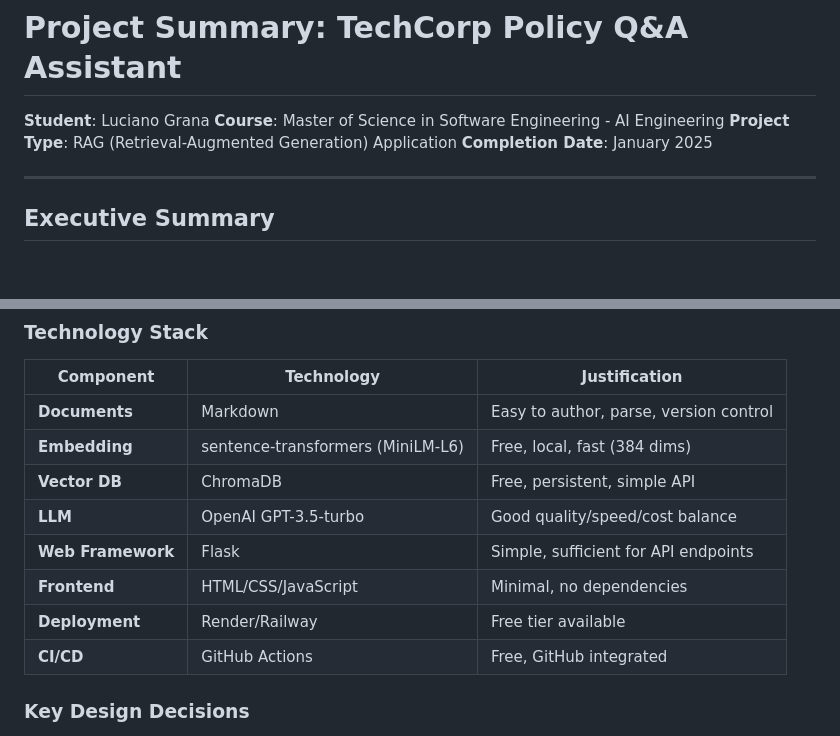
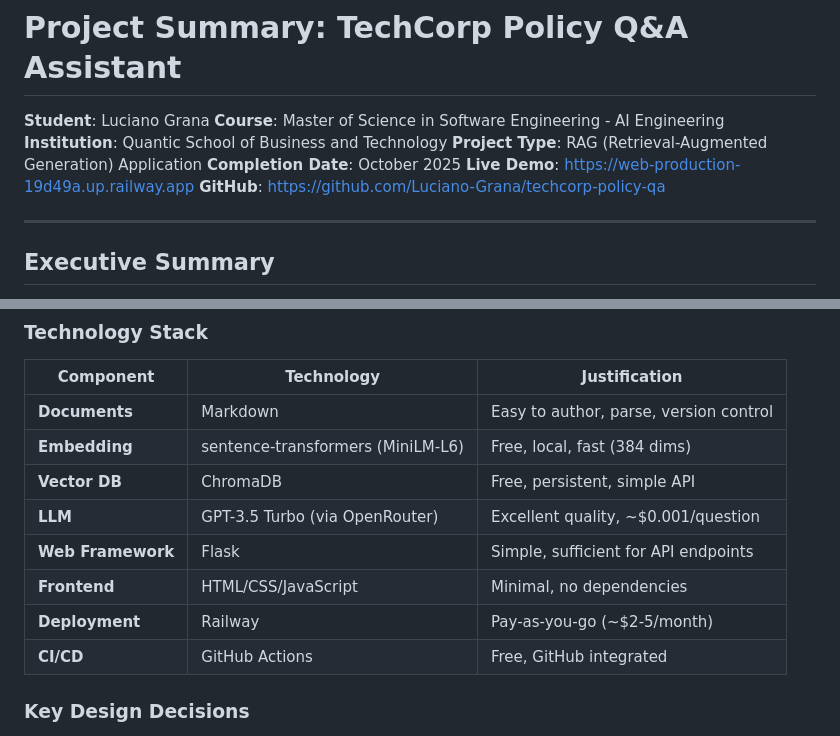
Before and after one commit to Luciano-Grana/techcorp-policy-qa, a Markdown page: PROJECT_SUMMARY.md, 2 parts joined by grey strips. Drawn GitHub-style; blank space fills up the shorter version.

Commit message:
docs: Update PROJECT_SUMMARY with production details
- Add live demo URL and GitHub link
- Update institution: Quantic School of Business and Technology
- Update LLM: GPT-3.5 Turbo via OpenRouter
- Update deployment: Railway (pay-as-you-go)
- Update completion date: October 2025

```diff
--- a/PROJECT_SUMMARY.md
+++ b/PROJECT_SUMMARY.md
@@ -2,8 +2,11 @@
 
 **Student**: Luciano Grana
 **Course**: Master of Science in Software Engineering - AI Engineering
+**Institution**: Quantic School of Business and Technology
 **Project Type**: RAG (Retrieval-Augmented Generation) Application
-**Completion Date**: January 2025
+**Completion Date**: October 2025
+**Live Demo**: https://web-production-19d49a.up.railway.app
+**GitHub**: https://github.com/Luciano-Grana/techcorp-policy-qa
 
 ---
 
@@ -41,10 +44,10 @@ User → Flask Web App → RAG Pipeline → Vector Store (ChromaDB)
 | **Documents** | Markdown | Easy to author, parse, version control |
 | **Embedding** | sentence-transformers (MiniLM-L6) | Free, local, fast (384 dims) |
 | **Vector DB** | ChromaDB | Free, persistent, simple API |
-| **LLM** | OpenAI GPT-3.5-turbo | Good quality/speed/cost balance |
+| **LLM** | GPT-3.5 Turbo (via OpenRouter) | Excellent quality, ~$0.001/question |
 | **Web Framework** | Flask | Simple, sufficient for API endpoints |
 | **Frontend** | HTML/CSS/JavaScript | Minimal, no dependencies |
-| **Deployment** | Render/Railway | Free tier available |
+| **Deployment** | Railway | Pay-as-you-go (~$2-5/month) |
 | **CI/CD** | GitHub Actions | Free, GitHub integrated |
 
 ### Key Design Decisions
```
